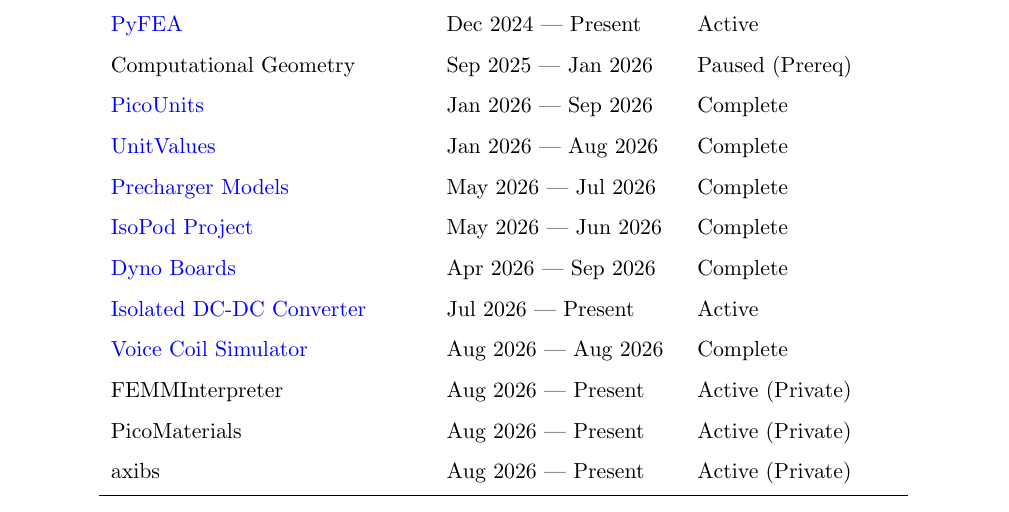
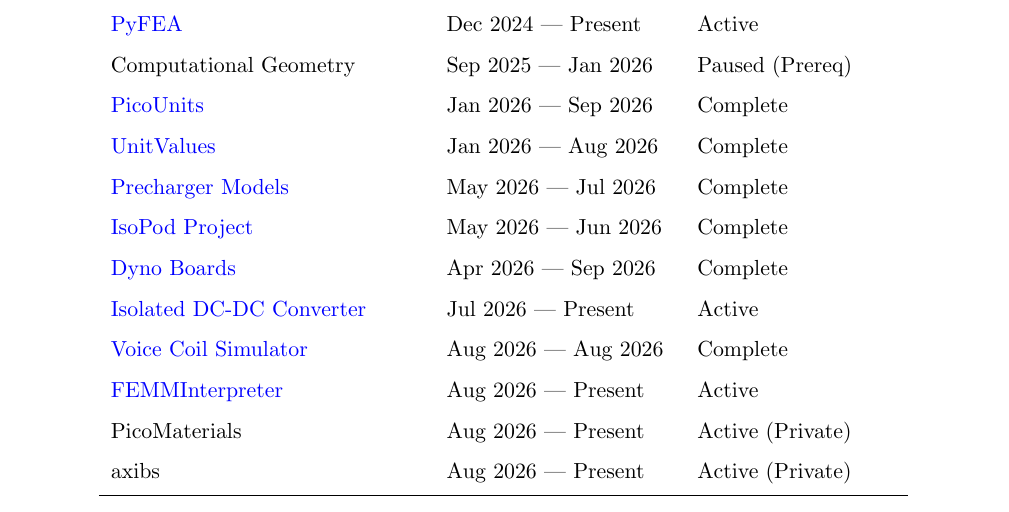
Before and after one commit to wgbowley/wgbowley, a LaTeX document (02_project_list/01_raws/projects.tex): part of the page, cut so that both start at the same text. Compiled offline with pdfLaTeX.

Commit message:
Updated project list and renamed dc/dc

```diff
--- a/02_project_list/01_raws/projects.tex
+++ b/02_project_list/01_raws/projects.tex
@@ -54,7 +54,7 @@
     \href{https://github.com/rmit-wgbowley/dyno-boards}{Dyno Boards} & Apr 2026 --- Sep 2026 & Complete \\
     \href{https://github.com/rmit-wgbowley/LV-Isolated-DC-DC}{Isolated DC-DC Converter} & Jul 2026 --- Present & Active \\
     \href{https://github.com/Ti-g/electro-actuator-sim}{Voice Coil Simulator} & Aug 2026 --- Aug 2026 & Complete \\
-    FEMMInterpreter & Aug 2026 --- Present & Active (Private) \\
+    \href{https://github.com/wgbowley/FEMMInterpreter}{FEMMInterpreter} & Aug 2026 --- Present & Active \\
     PicoMaterials & Aug 2026 --- Present & Active (Private) \\
     axibs & Aug 2026 --- Present & Active (Private) \\
     \bottomrule
```
Also changed, not shown: 02_project_list/projects.pdf, readme.md.
